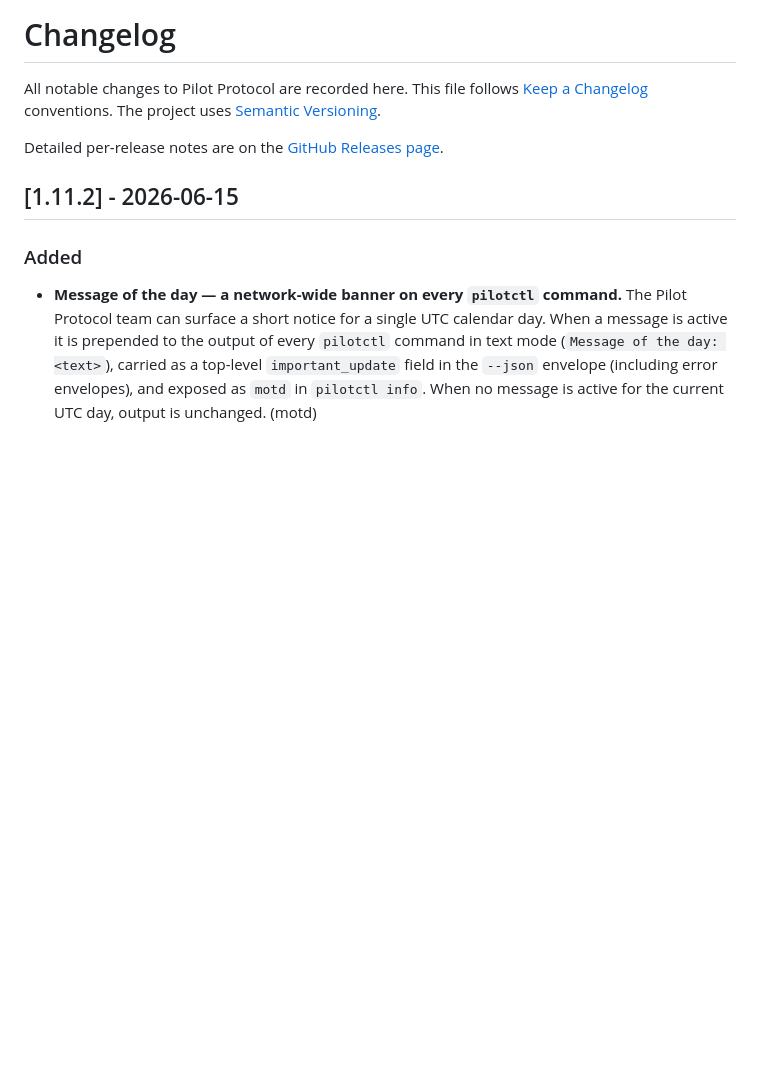
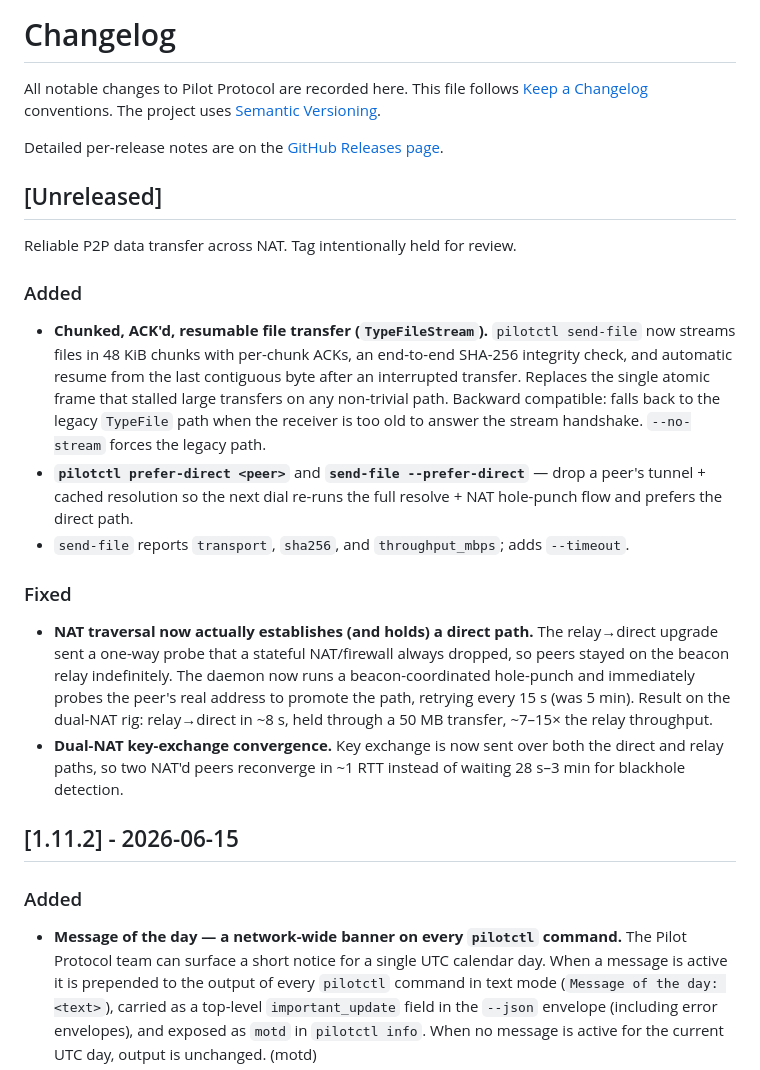
Before and after one commit to TeoSlayer/pilotprotocol, a Markdown page: CHANGELOG.md, the part around the change. Rendered like a GitHub page; blank space fills up the shorter version.

Commit message:
docs(changelog): prepare 1.11.1 — NAT-reliable transfer (held for review)
Co-Authored-By: Claude Opus 4.8 (1M context) <noreply@anthropic.com>

```diff
--- a/CHANGELOG.md
+++ b/CHANGELOG.md
@@ -6,6 +6,37 @@ project uses [Semantic Versioning](https://semver.org/).
 
 Detailed per-release notes are on the
 [GitHub Releases page](https://github.com/TeoSlayer/pilotprotocol/releases).
+
+## [Unreleased]
+
+Reliable P2P data transfer across NAT. Tag intentionally held for review.
+
+### Added
+- **Chunked, ACK'd, resumable file transfer (`TypeFileStream`).** `pilotctl
+  send-file` now streams files in 48 KiB chunks with per-chunk ACKs, an
+  end-to-end SHA-256 integrity check, and automatic resume from the last
+  contiguous byte after an interrupted transfer. Replaces the single
+  atomic frame that stalled large transfers on any non-trivial path.
+  Backward compatible: falls back to the legacy `TypeFile` path when the
+  receiver is too old to answer the stream handshake. `--no-stream` forces
+  the legacy path.
+- **`pilotctl prefer-direct <peer>`** and **`send-file --prefer-direct`** —
+  drop a peer's tunnel + cached resolution so the next dial re-runs the
+  full resolve + NAT hole-punch flow and prefers the direct path.
+- `send-file` reports `transport`, `sha256`, and `throughput_mbps`; adds
+  `--timeout`.
+
+### Fixed
+- **NAT traversal now actually establishes (and holds) a direct path.** The
+  relay→direct upgrade sent a one-way probe that a stateful NAT/firewall
+  always dropped, so peers stayed on the beacon relay indefinitely. The
+  daemon now runs a beacon-coordinated hole-punch and immediately probes
+  the peer's real address to promote the path, retrying every 15 s (was
+  5 min). Result on the dual-NAT rig: relay→direct in ~8 s, held through a
+  50 MB transfer, ~7–15× the relay throughput.
+- **Dual-NAT key-exchange convergence.** Key exchange is now sent over both
+  the direct and relay paths, so two NAT'd peers reconverge in ~1 RTT
+  instead of waiting 28 s–3 min for blackhole detection.
 
 ## [1.11.2] - 2026-06-15
 
```
